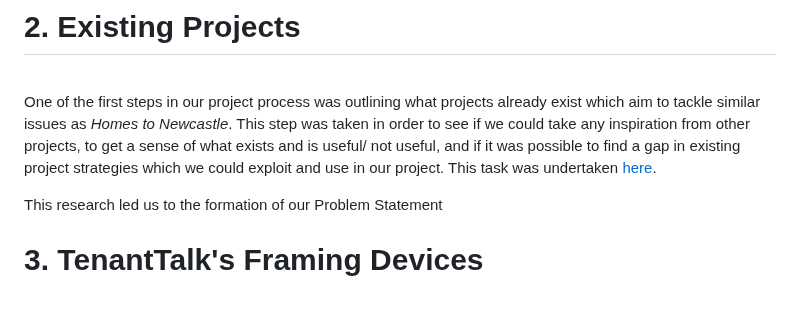
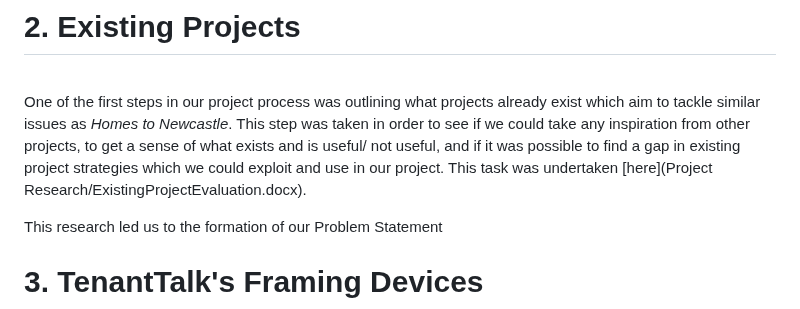
Before and after one commit to NU-Digital-Cultures/Trout, a Markdown page: README.md, the part around the change. Rendered like a GitHub page.

```diff
--- a/README.md
+++ b/README.md
@@ -101,7 +101,7 @@ The significance of our three app components are discussed thoroughly in section
 # 2. Existing Projects
 <br>
 
-One of the first steps in our project process was outlining what projects already exist which aim to tackle similar issues as *Homes to Newcastle*. This step was taken in order to see if we could take any inspiration from other projects, to get a sense of what exists and is useful/ not useful, and if it was possible to find a gap in existing project strategies which we could exploit and use in our project. This task was undertaken [here](ProjectResearch/ExistingProjectEvaluation.docx).
+One of the first steps in our project process was outlining what projects already exist which aim to tackle similar issues as *Homes to Newcastle*. This step was taken in order to see if we could take any inspiration from other projects, to get a sense of what exists and is useful/ not useful, and if it was possible to find a gap in existing project strategies which we could exploit and use in our project. This task was undertaken [here](Project Research/ExistingProjectEvaluation.docx).
 
 This research led us to the formation of our Problem Statement
 # 3. TenantTalk's Framing Devices
```
